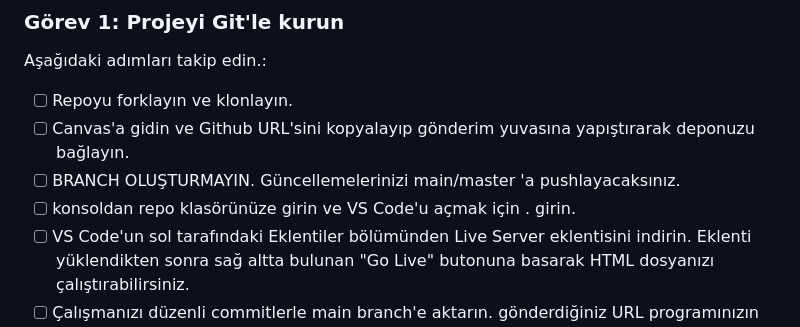
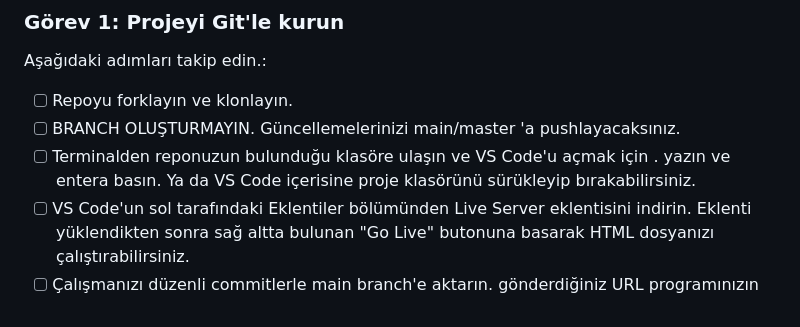
Before and after one commit to yusufaydi/FSWeb-S3G2-Intro-CSS, a Markdown page: README.md, the part around the change. GitHub-like rendering.

```diff
--- a/README.md
+++ b/README.md
@@ -22,9 +22,8 @@ Hedeflenen sayfa dizaynı şu dosya içerisinde gösterilmiştir: [dizayn dosyas
 Aşağıdaki adımları takip edin.:
 
 - [ ] Repoyu forklayın ve klonlayın.
-- [ ] Canvas'a gidin ve Github URL'sini kopyalayıp gönderim yuvasına yapıştırarak deponuzu bağlayın.
 - [ ] BRANCH OLUŞTURMAYIN. Güncellemelerinizi main/master 'a pushlayacaksınız.
-- [ ] konsoldan repo klasörünüze girin ve VS Code'u açmak için . girin.
+- [ ] Terminalden reponuzun bulunduğu klasöre ulaşın ve VS Code'u açmak için . yazın ve entera basın. Ya da VS Code içerisine proje klasörünü sürükleyip bırakabilirsiniz.
 - [ ] VS Code'un sol tarafındaki Eklentiler bölümünden Live Server eklentisini indirin. Eklenti yüklendikten sonra sağ altta bulunan "Go Live" butonuna basarak HTML dosyanızı çalıştırabilirsiniz.
 - [ ] Çalışmanızı düzenli commitlerle main branch'e aktarın. gönderdiğiniz URL programınızın en son versiyonuna göndermektedir.
 
```
